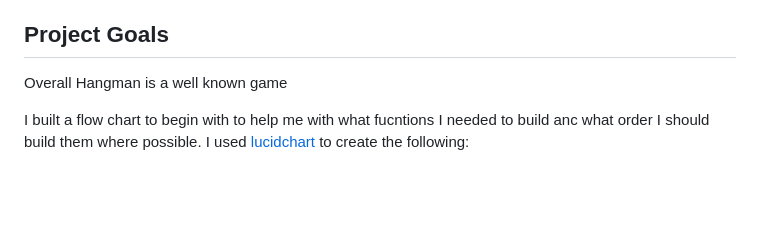
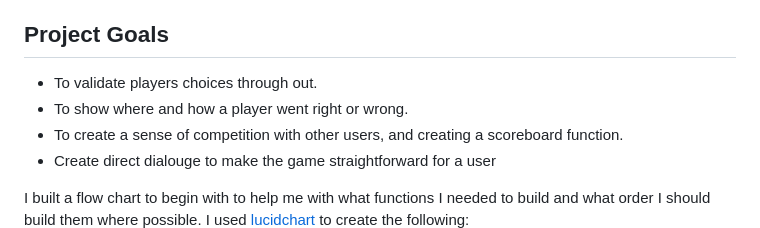
Before and after one commit to AnnaDobrucki/Portfolio-Project-3, a Markdown page: README.md, the part around the change printed below. GitHub-like rendering; blank space fills up the shorter version.

```diff
--- a/README.md
+++ b/README.md
@@ -13,7 +13,11 @@ Using python as my main platform I have built this game using both Gitpod and He
 
 
 ## Project Goals
-Overall Hangman is a well known game
 
-I built a flow chart to begin with to help me with what fucntions I needed to build anc what order I should build them where possible. I used [lucidchart](https://www.lucidchart.com/pages/) to create the following:
+* To validate players choices through out.
+* To show where and how a player went right or wrong.
+* To create a sense of competition with other users, and creating a scoreboard function.
+* Create direct dialouge to make the game straightforward for a user
+
+I built a flow chart to begin with to help me with what functions I needed to build and what order I should build them where possible. I used [lucidchart](https://www.lucidchart.com/pages/) to create the following:
 ![Lucidchart Flowchart](./documentation/features/flowchart_hangman.png "Flowchart")
```
Also changed, not shown: other parts of README.md (+11 -3 lines), documentation/scoreboard_pics/scoreboard_hangman.png (added), 1 other file.
